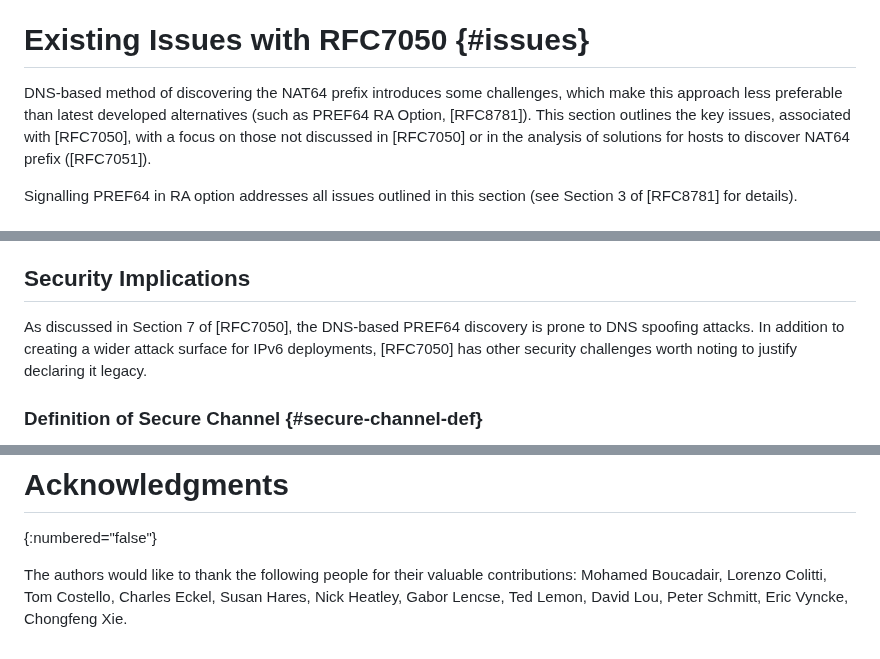
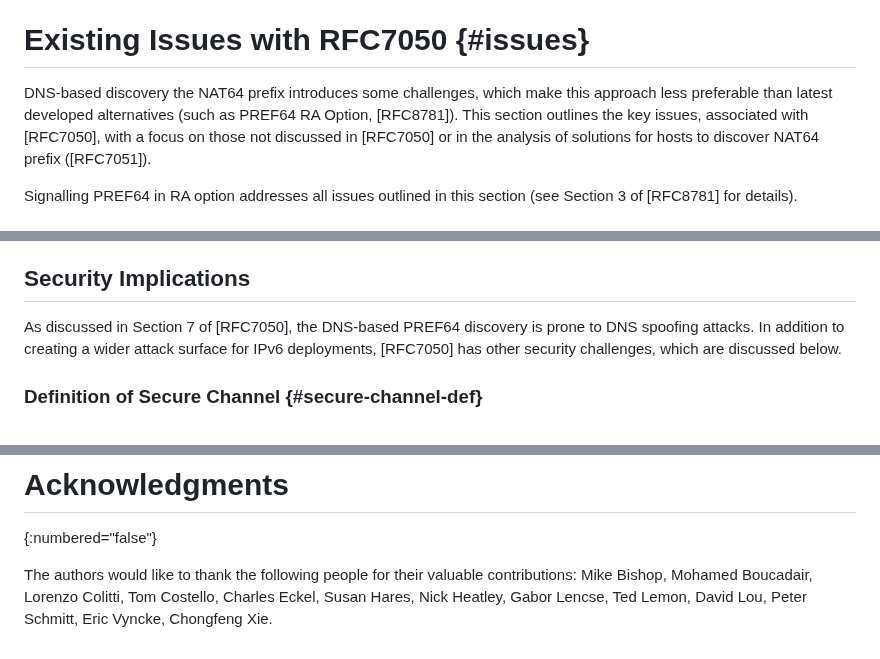
Before and after one commit to furry13/draft-buraglio-deprecate7050, a Markdown page: draft-ietf-v6ops-prefer8781.md, 3 parts joined by grey strips. GitHub-like rendering.

Commit message:
Adressing Mike Bishop's comments

```diff
--- a/draft-ietf-v6ops-prefer8781.md
+++ b/draft-ietf-v6ops-prefer8781.md
@@ -130,7 +130,7 @@ Migrating away from DNS64-based discovery also reduces dependency on DNS64 in ge
 
 # Existing Issues with RFC7050 {#issues}
 
-DNS-based method of discovering the NAT64 prefix introduces some challenges, which make this approach less preferable than latest developed alternatives (such as PREF64 RA Option, [RFC8781]).
+DNS-based discovery the NAT64 prefix introduces some challenges, which make this approach less preferable than latest developed alternatives (such as PREF64 RA Option, [RFC8781]).
 This section outlines the key issues, associated with [RFC7050], with a focus on those not discussed in [RFC7050] or in the analysis of solutions for hosts to discover NAT64 prefix ([RFC7051]).
 
 Signalling PREF64 in RA option addresses all issues outlined in this section (see Section 3 of [RFC8781] for details).
@@ -190,7 +190,7 @@ Section 8 of [I-D.ietf-v6ops-claton] discusses this scenario in more details.
 ## Security Implications
 
 As discussed in Section 7 of [RFC7050], the DNS-based PREF64 discovery is prone to DNS spoofing attacks.
-In addition to creating a wider attack surface for IPv6 deployments, [RFC7050] has other security challenges worth noting to justify declaring it legacy.
+In addition to creating a wider attack surface for IPv6 deployments, [RFC7050] has other security challenges, which are discussed below.
 
 ### Definition of Secure Channel {#secure-channel-def}
 
@@ -220,4 +220,4 @@ This document does not introduce any IANA considerations.
 # Acknowledgments
 {:numbered="false"}
 
-The authors would like to thank the following people for their valuable contributions: Mohamed Boucadair, Lorenzo Colitti, Tom Costello, Charles Eckel, Susan Hares, Nick Heatley, Gabor Lencse, Ted Lemon, David Lou, Peter Schmitt, Eric Vyncke, Chongfeng Xie.
+The authors would like to thank the following people for their valuable contributions: Mike Bishop, Mohamed Boucadair, Lorenzo Colitti, Tom Costello, Charles Eckel, Susan Hares, Nick Heatley, Gabor Lencse, Ted Lemon, David Lou, Peter Schmitt, Eric Vyncke, Chongfeng Xie.
```
